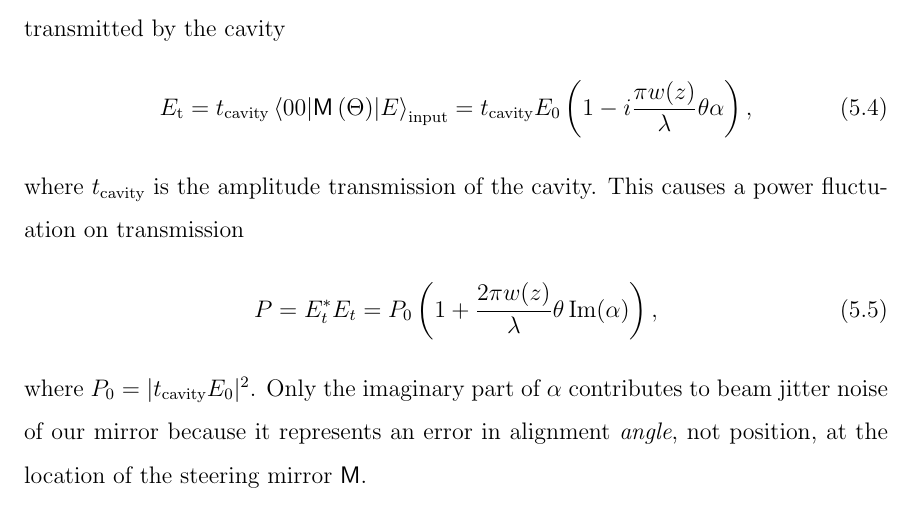
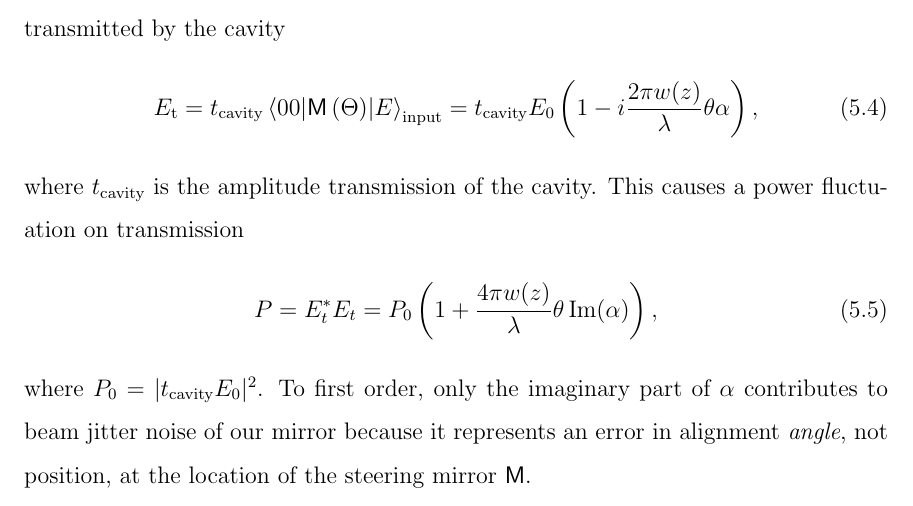
Before and after one commit to nicolassmith/thesis, a LaTeX thesis (main.tex, which reads ch-jitter.tex): part of page 69 of 120, cut so that both start at the same text. Compiled offline with pdfLaTeX.

Commit message:
consistency with modal model chapter

```diff
--- a/ch-jitter.tex
+++ b/ch-jitter.tex
@@ -52,16 +52,16 @@ where, as before, $\Theta=\frac{\theta \pi w(z)}{\lambda}$, while $w(z)$ is the
 Because the cavity has a high finesse, when the cavity is resonant on the \TEM{00} mode, only that mode is transmitted. %NL%
 Thus, for the field transmitted by the cavity
 \begin{equation}
-E_{\text{t}}=t_{\text{cavity}}\matrixel{00}{\oper{M}\left(\Theta\right)}{E}_{\text{input}}=t_{\text{cavity}}E_0\left(1-i\frac{ \pi w(z)}{\lambda}\theta\alpha\right),
+E_{\text{t}}=t_{\text{cavity}}\matrixel{00}{\oper{M}\left(\Theta\right)}{E}_{\text{input}}=t_{\text{cavity}}E_0\left(1-i\frac{ 2 \pi w(z)}{\lambda}\theta\alpha\right),
 \end{equation}
 where $t_{\text{cavity}}$ is the amplitude transmission of the cavity. %NL%
 This causes a power fluctuation on transmission
 \begin{equation}
 \label{eqn:mirrorjitter}
-P=E_t^*E_t=P_0\left(1+\frac{2\pi w(z)}{\lambda}\theta\Im(\alpha)\right),
+P=E_t^*E_t=P_0\left(1+\frac{4\pi w(z)}{\lambda}\theta\Im(\alpha)\right),
 \end{equation}
 where $P_0=|t_{\text{cavity}}E_0|^2$. %NL%
-Only the imaginary part of $\alpha$ contributes to beam jitter noise of our mirror because it represents an error in alignment \emph{angle}, not position, at the location of the steering mirror $\oper{M}$.
+To first order, only the imaginary part of $\alpha$ contributes to beam jitter noise of our mirror because it represents an error in alignment \emph{angle}, not position, at the location of the steering mirror $\oper{M}$.
 
 One interesting consequence of Equation \ref{eqn:mirrorjitter} is that for a given mirror, the strength of beam jitter coupling is proportional to $w(z)$, the size of the beam on the optic. %NL%
 Thus one technique for reducing beam jitter coupling is to design one's optical path in such a way that beams are smaller on optics that may produce significant beam jitter. %NL%
```
